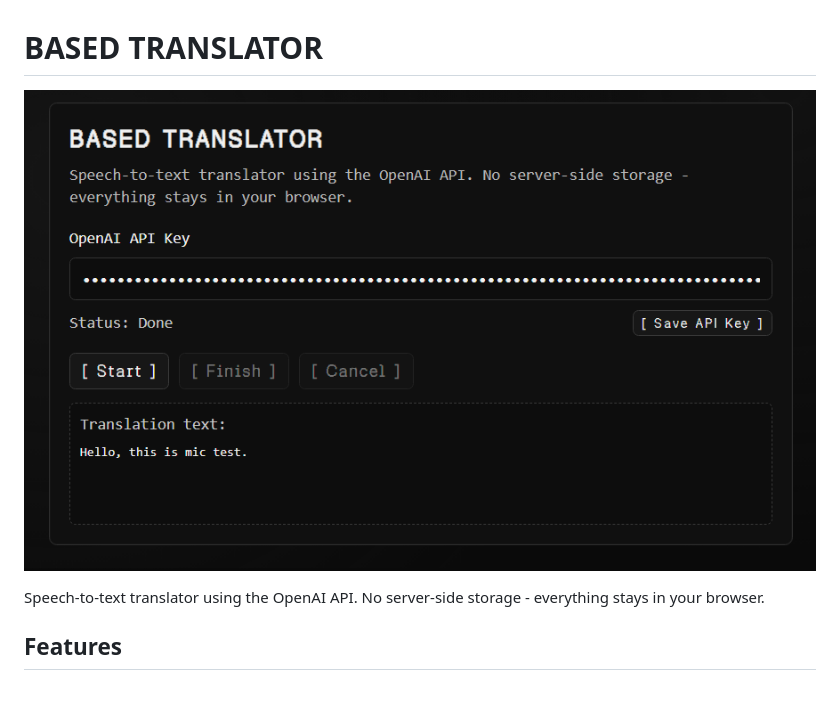
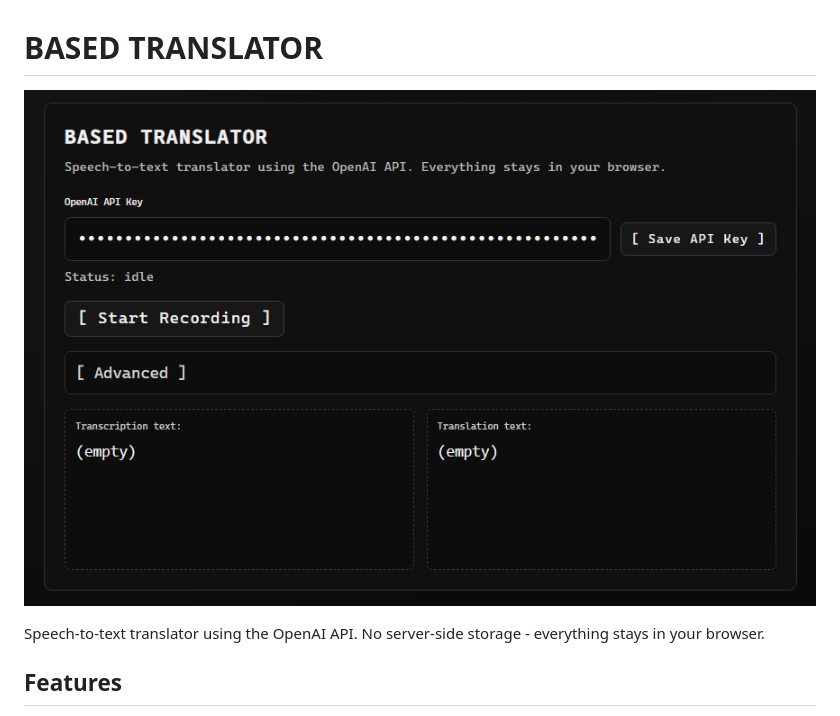
Before and after one commit to freshOffTheBot/based-translator, a Markdown page: README.md, the part around the change. Drawn GitHub-style; pictures changed too: docs/v0.1.0.png (added).

```diff
--- a/README.md
+++ b/README.md
@@ -2,7 +2,7 @@
 # BASED TRANSLATOR
 
 <p align="center">
-	<img src="docs/v0.0.0.png" width="800">
+	<img src="docs/v0.1.0.png" width="800">
 </p>
 
 Speech-to-text translator using the OpenAI API.
```
